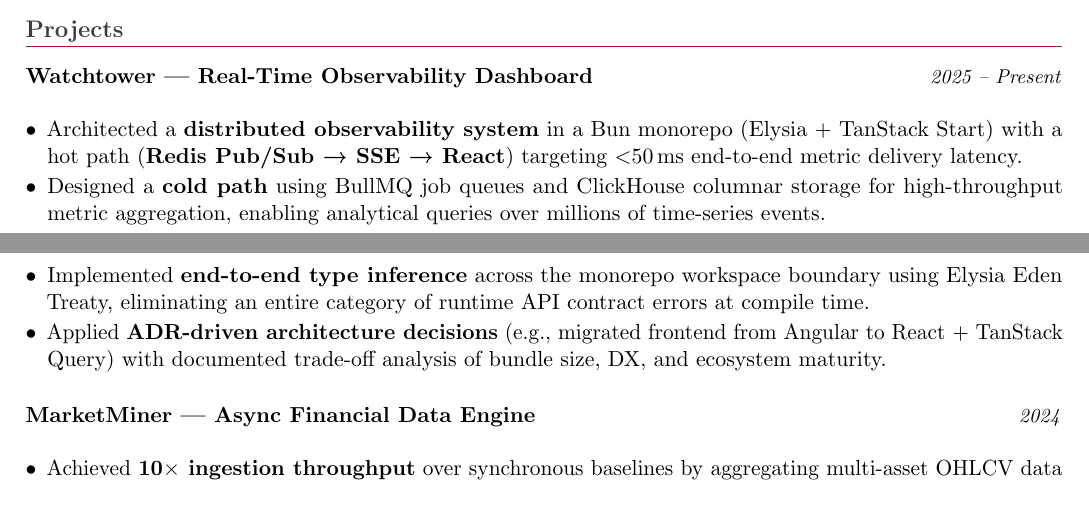
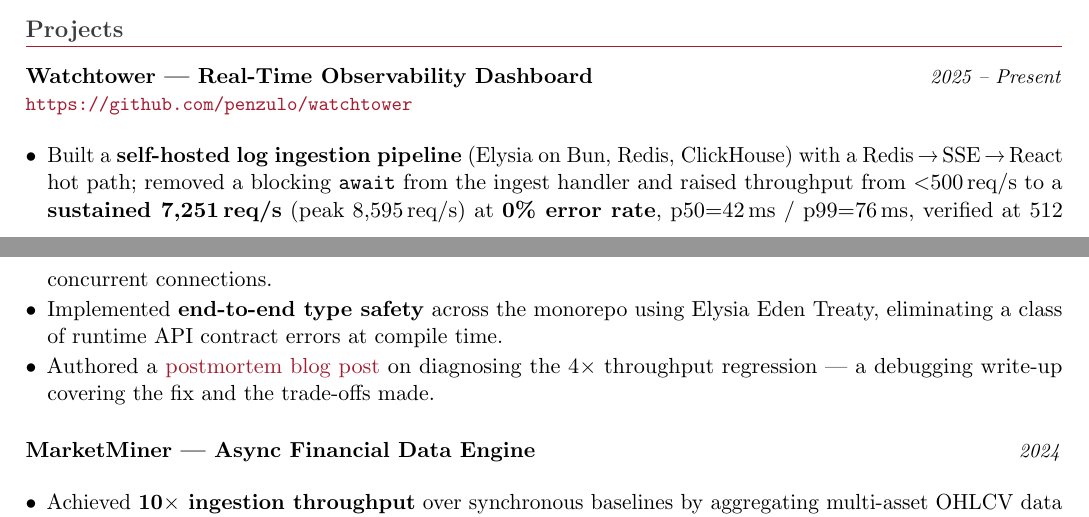
Before and after one commit to penzulo/penzulo.github.io, a LaTeX CV (resume.tex): two parts of pages 1 and 2 of 2, joined at a grey line, cut so that both start at the same text. Compiled offline with pdfLaTeX.

Commit message:
chore: Update README and Resume
- update `README.md` to reflect running a bun server
  to server those html files
- update `resume.tex` to correctly reflect on project
  watchtower

```diff
--- a/resume.tex
+++ b/resume.tex
@@ -80,7 +80,8 @@
 \newcommand{\projectentry}[3]{%
   \noindent
   \begin{tabularx}{\linewidth}{@{}X r@{}}
-    \textbf{#1} \textbar{} \href{#2}{\small\texttt{#2}} & \textit{\small #3}
+    \textbf{#1} & \textit{\small #3} \\
+    \multicolumn{2}{@{}l@{}}{\small\href{#2}{\texttt{#2}}}
   \end{tabularx}%
 }
 
@@ -154,14 +155,13 @@
 
 \vspace{4pt}
 
-\projectnurl{Watchtower — Real-Time Observability Dashboard}{2025 – Present}
+\projectentry{Watchtower — Real-Time Observability Dashboard}{https://github.com/penzulo/watchtower}{2025 – Present}
 
 \vspace{4pt}
 \begin{itemize}
-  \item Architected a \textbf{distributed observability system} in a Bun monorepo (Elysia + TanStack Start) with a hot path (\textbf{Redis Pub/Sub → SSE → React}) targeting $<$50\,ms end-to-end metric delivery latency.
-  \item Designed a \textbf{cold path} using BullMQ job queues and ClickHouse columnar storage for high-throughput metric aggregation, enabling analytical queries over millions of time-series events.
-  \item Implemented \textbf{end-to-end type inference} across the monorepo workspace boundary using Elysia Eden Treaty, eliminating an entire category of runtime API contract errors at compile time.
-  \item Applied \textbf{ADR-driven architecture decisions} (e.g., migrated frontend from Angular to React + TanStack Query) with documented trade-off analysis of bundle size, DX, and ecosystem maturity.
+  \item Built a \textbf{self-hosted log ingestion pipeline} (Elysia on Bun, Redis, ClickHouse) with a Redis\,→\,SSE\,→\,React hot path; removed a blocking \texttt{await} from the ingest handler and raised throughput from $<$500\,req/s to a \textbf{sustained 7,251\,req/s} (peak 8,595\,req/s) at \textbf{0\% error rate}, p50=42\,ms / p99=76\,ms, verified at 512 concurrent connections.
+  \item Implemented \textbf{end-to-end type safety} across the monorepo using Elysia Eden Treaty, eliminating a class of runtime API contract errors at compile time.
+  \item Authored a \href{https://penzulo.dev/blog/watchtower-throughput.html}{postmortem blog post} on diagnosing the 4$\times$ throughput regression — a debugging write-up covering the fix and the trade-offs made.
 \end{itemize}
 
 \vspace{6pt}
```
Also changed, not shown: README.md.
